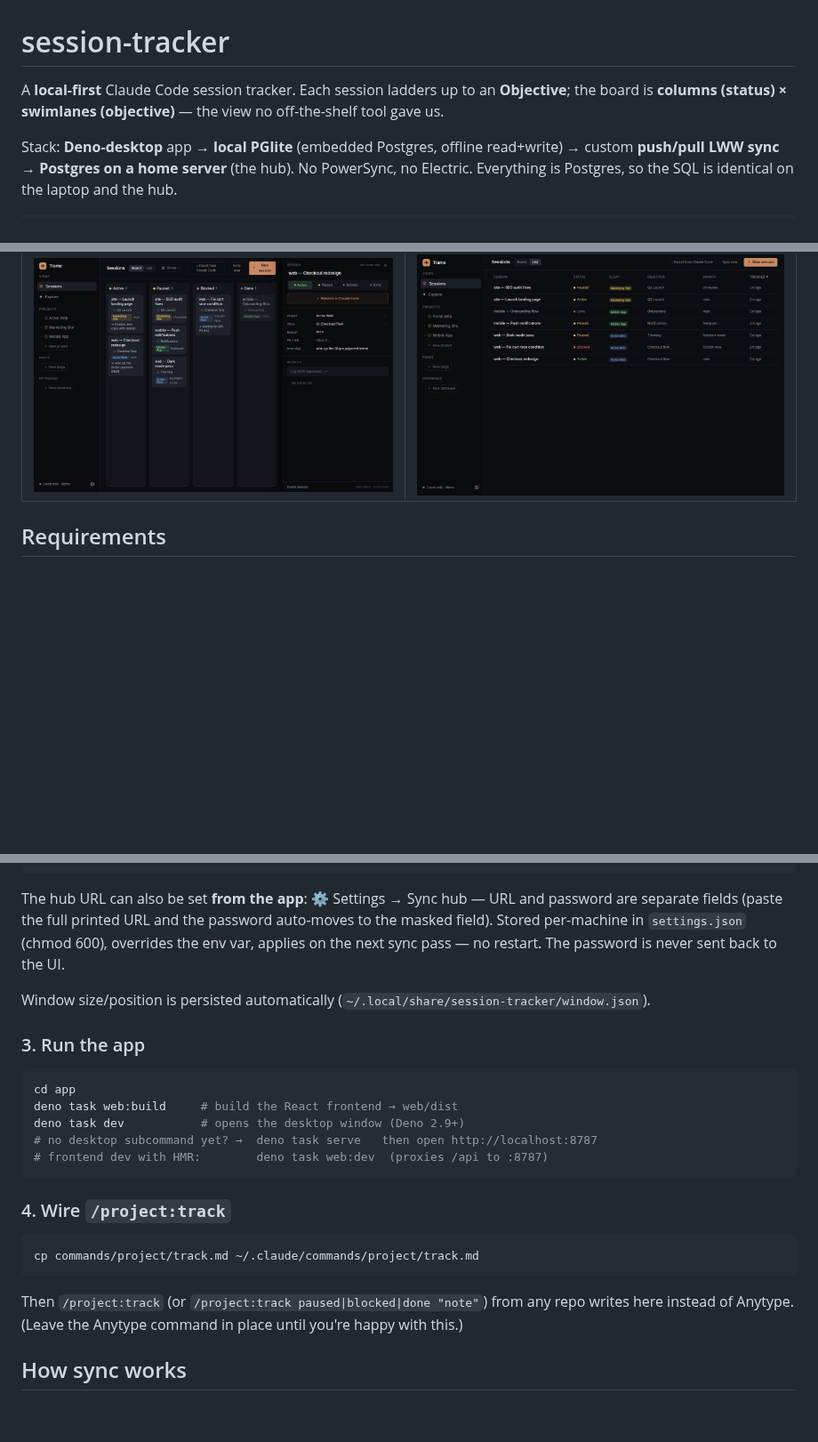
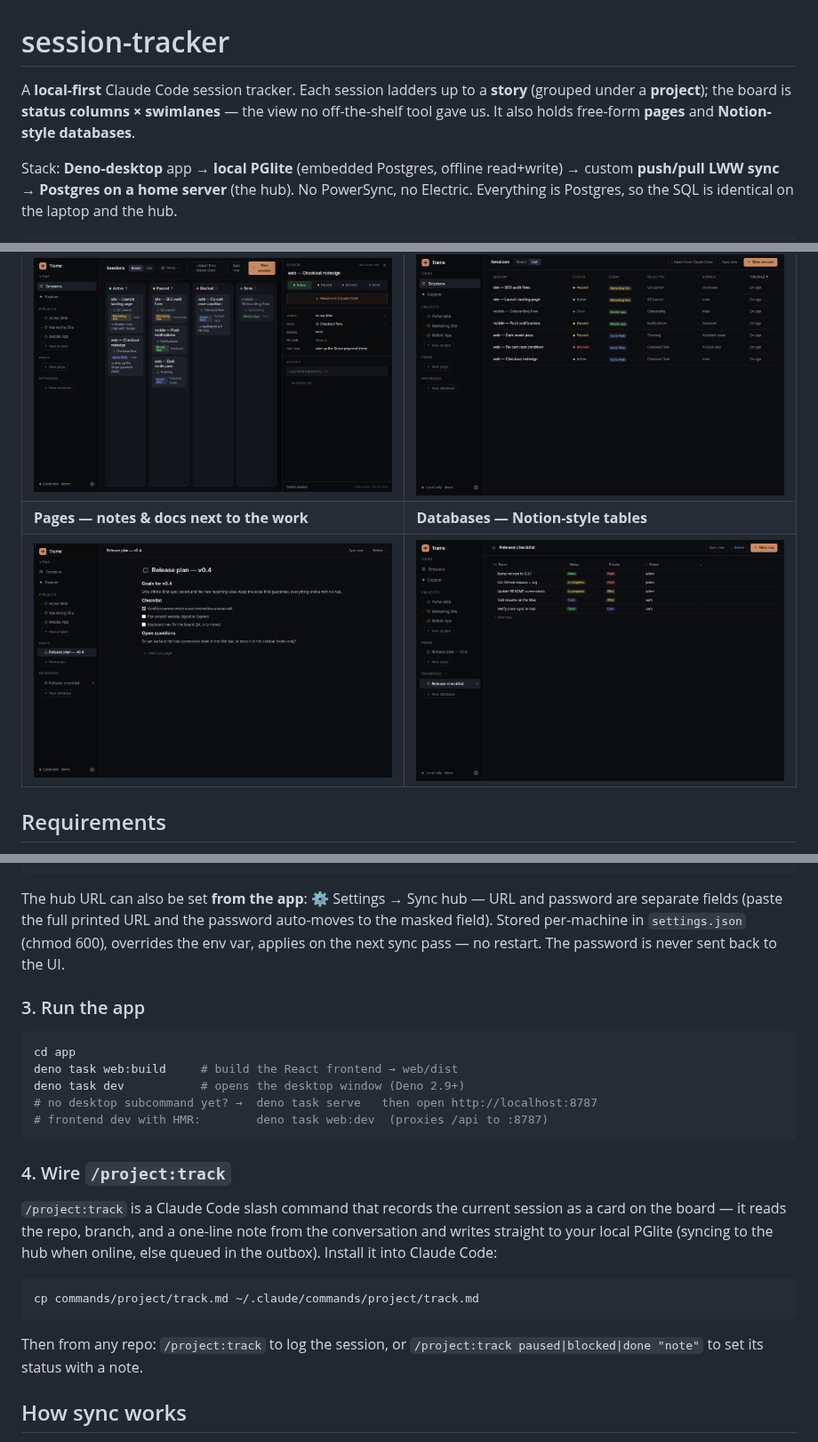
Before and after one commit to Andarius/trame, a Markdown page: README.md, 3 parts joined by grey strips. Shown at 89% size. GitHub-like rendering; pictures changed too: docs/database.png (added), docs/page.png (added); blank space fills up the shorter version.

````diff
--- a/README.md
+++ b/README.md
@@ -1,7 +1,8 @@
 # session-tracker
 
-A **local-first** Claude Code session tracker. Each session ladders up to an **Objective**;
-the board is **columns (status) × swimlanes (objective)** — the view no off-the-shelf tool gave us.
+A **local-first** Claude Code session tracker. Each session ladders up to a **story** (grouped
+under a **project**); the board is **status columns × swimlanes** — the view no off-the-shelf
+tool gave us. It also holds free-form **pages** and **Notion-style databases**.
 
 Stack: **Deno-desktop** app → **local PGlite** (embedded Postgres, offline read+write) →
 custom **push/pull LWW sync** → **Postgres on a home server** (the hub). No PowerSync, no Electric.
@@ -29,6 +30,8 @@ Everything is Postgres, so the SQL is identical on the laptop and the hub.
 | [![board](docs/board.png)](docs/board.png) | [![grouped board](docs/board-grouped.png)](docs/board-grouped.png) |
 | **Session drawer — resume in Claude Code** | **Sortable list view** |
 | [![drawer](docs/drawer.png)](docs/drawer.png) | [![list](docs/list.png)](docs/list.png) |
+| **Pages — notes & docs next to the work** | **Databases — Notion-style tables** |
+| [![page](docs/page.png)](docs/page.png) | [![database](docs/database.png)](docs/database.png) |
 
 ## Requirements
 - **Deno 2.9+** on each laptop (for `deno desktop`). Install: `curl -fsSL https://deno.land/install.sh | sh`.
@@ -79,8 +82,6 @@ separate fields (paste the full printed URL and the password auto-moves to the m
 Stored per-machine in `settings.json` (chmod 600), overrides the env var, applies on the next
 sync pass — no restart. The password is never sent back to the UI.
 
-Window size/position is persisted automatically (`~/.local/share/session-tracker/window.json`).
-
 ### 3. Run the app
 ```bash
 cd app
@@ -91,11 +92,15 @@ deno task dev           # opens the desktop window (Deno 2.9+)
 ```
 
 ### 4. Wire `/project:track`
+`/project:track` is a Claude Code slash command that records the current session as a card on
+the board — it reads the repo, branch, and a one-line note from the conversation and writes
+straight to your local PGlite (syncing to the hub when online, else queued in the outbox).
+Install it into Claude Code:
 ```bash
 cp commands/project/track.md ~/.claude/commands/project/track.md
 ```
-Then `/project:track` (or `/project:track paused|blocked|done "note"`) from any repo writes here
-instead of Anytype. (Leave the Anytype command in place until you're happy with this.)
+Then from any repo: `/project:track` to log the session, or
+`/project:track paused|blocked|done "note"` to set its status with a note.
 
 ## How sync works
 - **Transport**: mutual TLS — the hub only accepts connections presenting a client cert
````
Also changed, not shown: other parts of README.md (+13 -57 lines), 2 other files.
